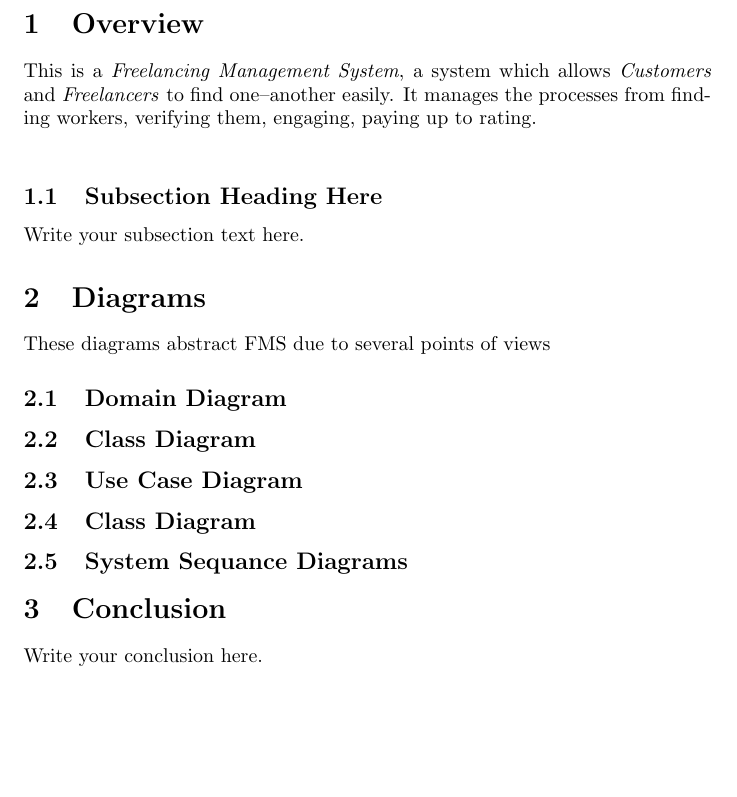
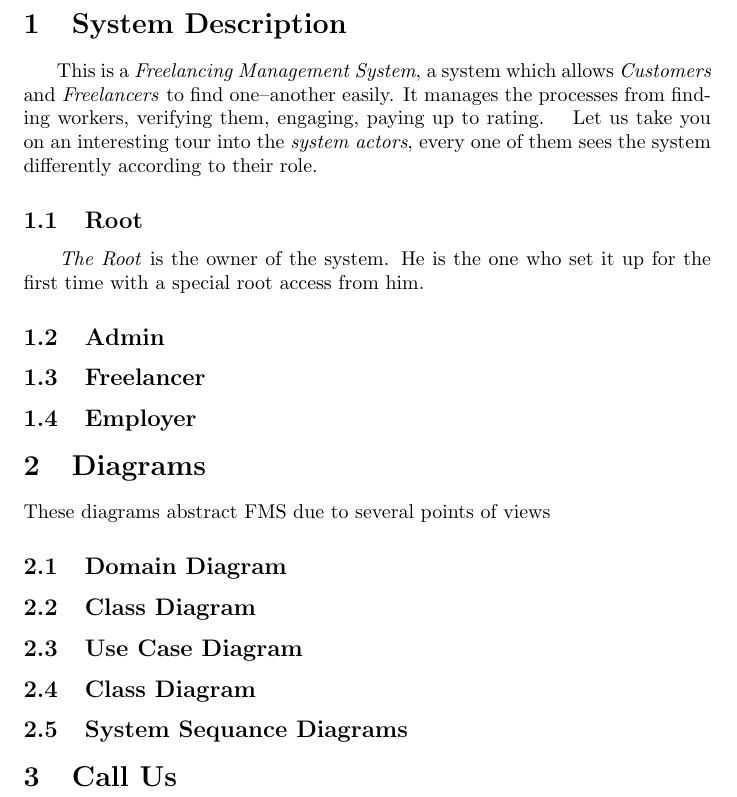
Before and after one commit to yasershaban/SWE2, a LaTeX document (OO Analysis/doc.tex): part of page 3 of 3, cut at the place of the change, the shorter picture padded with empty space. Compiled offline with pdfLaTeX.

Commit message:
adding PDF&LaTe (OMAR)

```diff
--- a/OO Analysis/doc.tex
+++ b/OO Analysis/doc.tex
@@ -22,15 +22,25 @@
 
 
 
-\section{Overview}
-  This is a \textit{Freelancing Management System}, a system which
+\section{System Description}
+  \hspace{0.5cm} This is a \textit{Freelancing Management System}, a system which
   allows \textit{Customers } and \textit{Freelancers} to find
   one--another easily. It manages the processes from finding workers,
-  verifying them, engaging, paying up to rating.\\
+  verifying them, engaging, paying up to rating.
+  \hspace{0.3cm}Let us take you on an interesting tour into the
+  \textit{system actors}, every one of them sees the system differently
+  according to their role.
+
+\subsection{Root}
+\hspace{0.5cm} \textit{The Root} is the owner of the system. He is the one
+who set it up for the first time with a special root access from him.
 
 
-\subsection{Subsection Heading Here}
-Write your subsection text here.
+\subsection{Admin}
+\subsection{Freelancer}
+\subsection{Employer}
+
+
 
 
 \section {Diagrams}
@@ -41,7 +51,10 @@ These diagrams abstract FMS due to several points of views
 \subsection{Class Diagram}
 \subsection{System Sequance Diagrams}
 
-\section{Conclusion}
-Write your conclusion here.
+\section{Call Us}
+
+
+
+
 
 \end{document}
```
Also changed, not shown: OO Analysis/doc.pdf.
